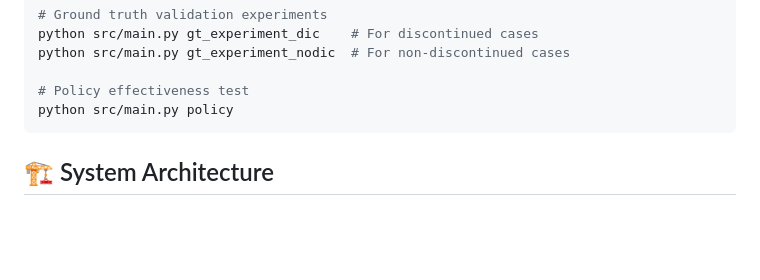
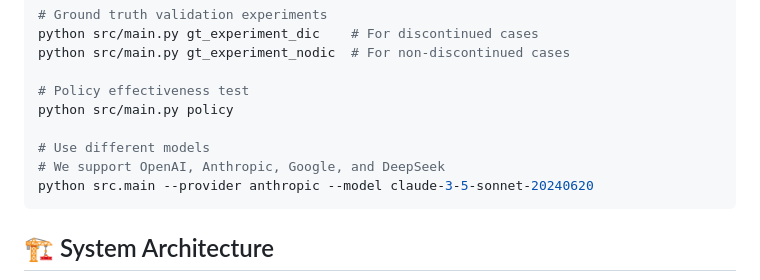
Before and after one commit to Lemutisme/Sortage_Management, a Markdown page: README.md, the part around the change. GitHub-like rendering; blank space fills up the shorter version.

Commit message:
docs: Update README to include model usage examples for LLM providers
- Added instructions for using different models with various LLM providers (OpenAI, Anthropic, Google, DeepSeek).
- Included command-line example for specifying the provider and model.

````diff
--- a/README.md
+++ b/README.md
@@ -65,6 +65,10 @@ python src/main.py gt_experiment_nodic  # For non-discontinued cases
 
 # Policy effectiveness test
 python src/main.py policy
+
+# Use different models
+# We support OpenAI, Anthropic, Google, and DeepSeek
+python src.main --provider anthropic --model claude-3-5-sonnet-20240620
 ```
 
 ## 🏗️ System Architecture
````
